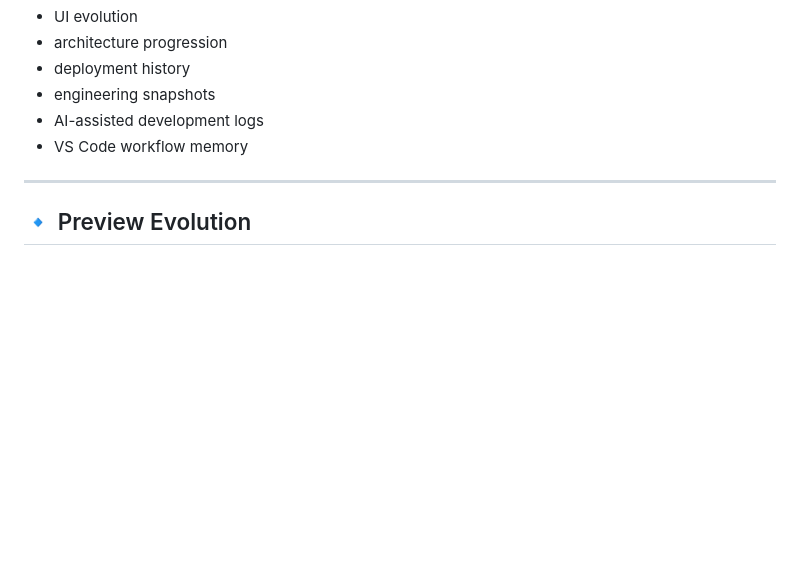
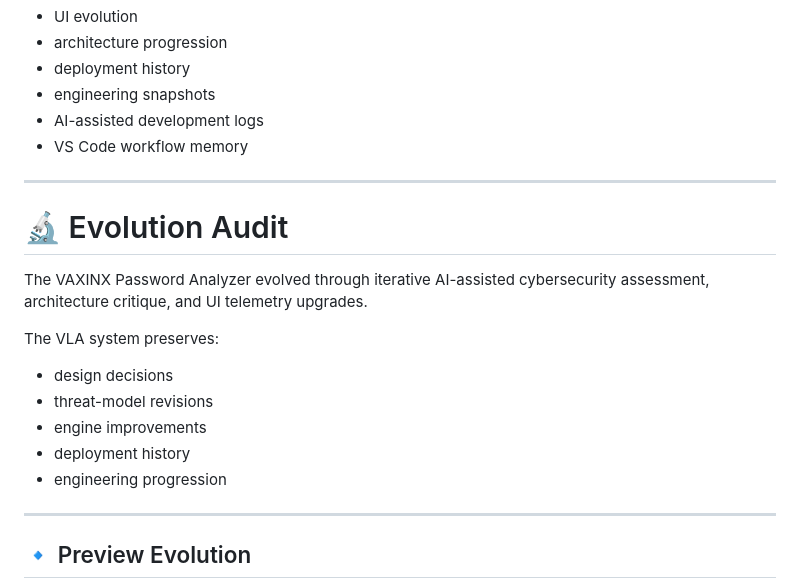
Before and after one commit to regislara-byte/vaxinx-password-analyzer, a Markdown page: README.md, the part around the change. Rendered like a GitHub page; blank space fills up the shorter version.

Commit message:
feat: added README

```diff
--- a/README.md
+++ b/README.md
@@ -261,6 +261,20 @@ as a documentation layer for:
 
 ---
 
+# 🔬 Evolution Audit
+
+The VAXINX Password Analyzer evolved through iterative AI-assisted
+cybersecurity assessment, architecture critique, and UI telemetry upgrades.
+
+The VLA system preserves:
+- design decisions
+- threat-model revisions
+- engine improvements
+- deployment history
+- engineering progression
+
+---
+
 ## 🔹 Preview Evolution
 
 ![Preview](./assets/visualloreartifacts/preview_bug.jpeg)
```
Also changed, not shown: assets/visualloreartifacts/claude_v5_upgrade_plan.png (added), assets/visualloreartifacts/v5_assessment_phase1.jpeg (added), assets/visualloreartifacts/v5_assessment_phase2.png (added).
